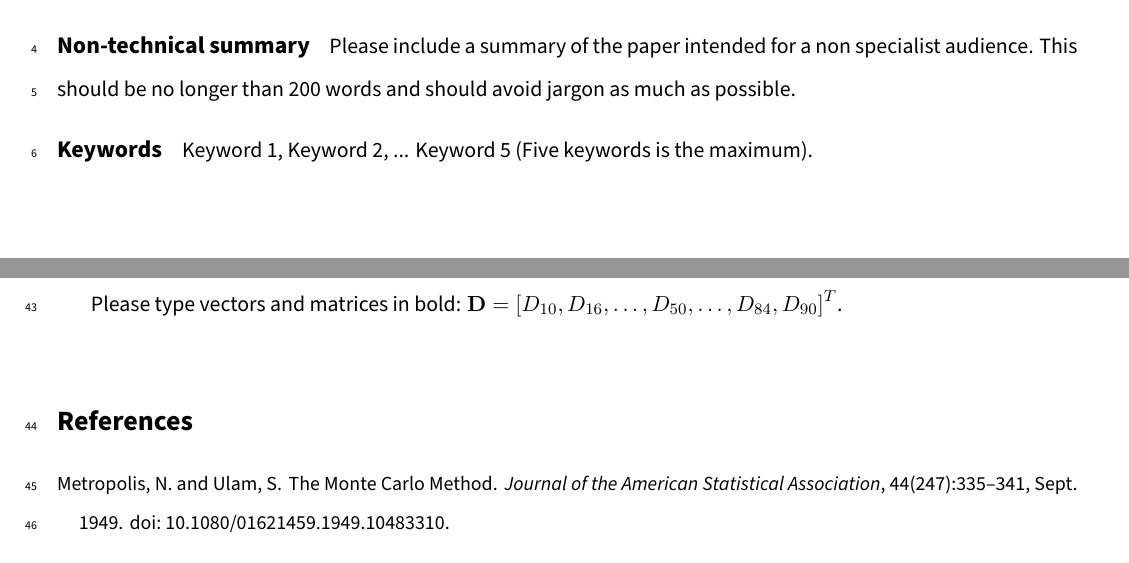
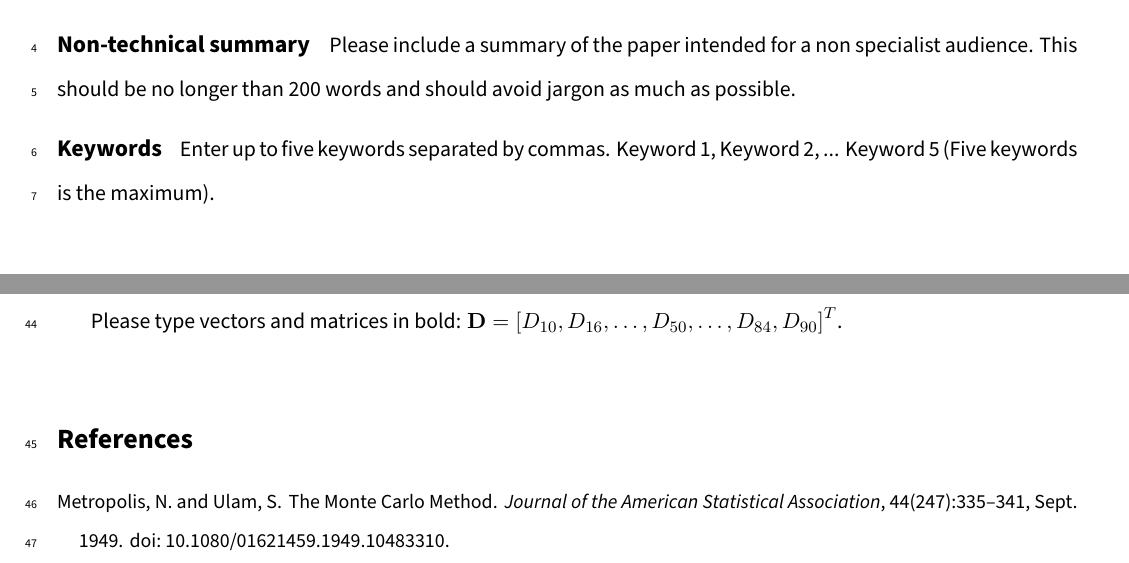
Before and after one commit to Geomorphica/LaTex_template, a LaTeX document (Geomorphica LaTeX template/main.tex): two parts of pages 1 and 3 of 3, joined at a grey line, cut so that both start at the same text. Compiled offline with XeLaTeX.

Commit message:
Add files via upload

```diff
--- a/Geomorphica LaTeX template/main.tex
+++ b/Geomorphica LaTeX template/main.tex
@@ -105,7 +105,7 @@
     Please include a summary of the paper intended for a non specialist audience. This should be no longer than 200 words and should avoid jargon as much as possible.
 \end{summary}
 \begin{keywords}{Keywords}
-    % Enter up to five keywords separated by commas.
+    Enter up to five keywords separated by commas.
     Keyword 1, Keyword 2, ... Keyword 5 (Five keywords is the maximum).
 \end{keywords}
 }  % don't forget this one!
```
Also changed, not shown: 3 other files.
